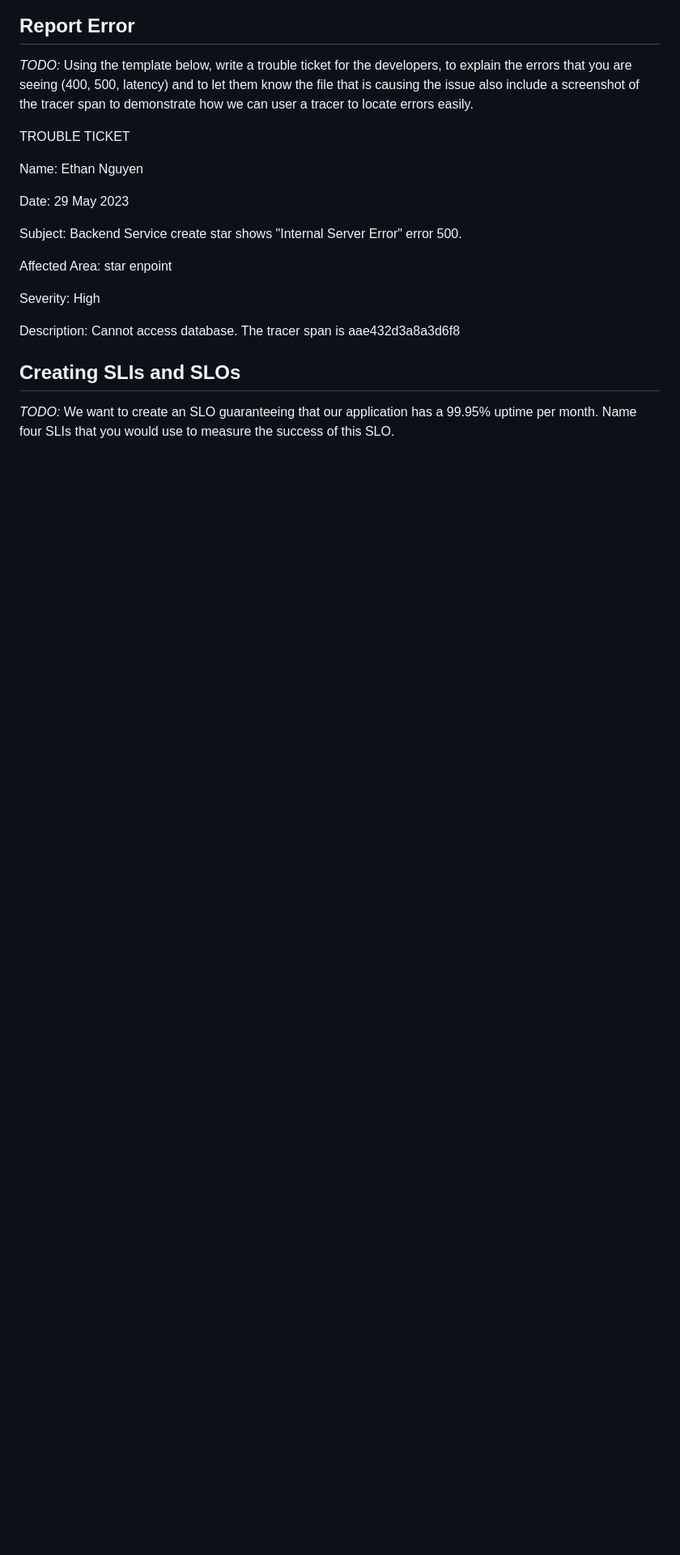
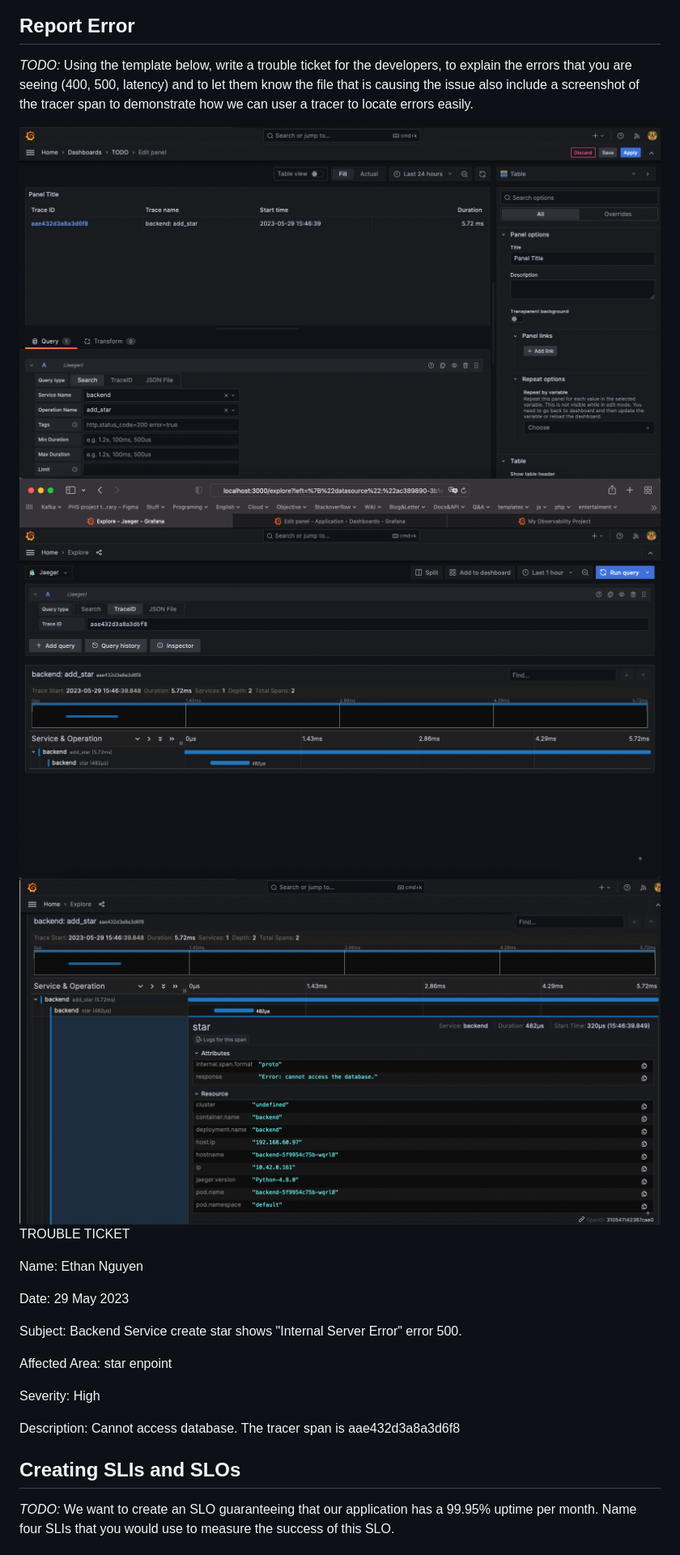
Before and after one commit to haint/cloud-native-obserability, a Markdown page: README.md, the part around the change. Shown: that part at 81% size. Rendered like a GitHub page; blank space fills up the shorter version.

Commit message:
Update TODO

```diff
--- a/README.md
+++ b/README.md
@@ -52,6 +52,10 @@
 ## Report Error
 *TODO:* Using the template below, write a trouble ticket for the developers, to explain the errors that you are seeing (400, 500, latency) and to let them know the file that is causing the issue also include a screenshot of the tracer span to demonstrate how we can user a tracer to locate errors easily.
 
+<img src="https://raw.githubusercontent.com/haint/cloud-native-obserability/main/answer_img/todo9.1.png">
+<img src="https://raw.githubusercontent.com/haint/cloud-native-obserability/main/answer_img/todo9.2.png">
+<img src="https://raw.githubusercontent.com/haint/cloud-native-obserability/main/answer_img/todo9.3.png">
+
 TROUBLE TICKET
 
 Name: Ethan Nguyen
```
